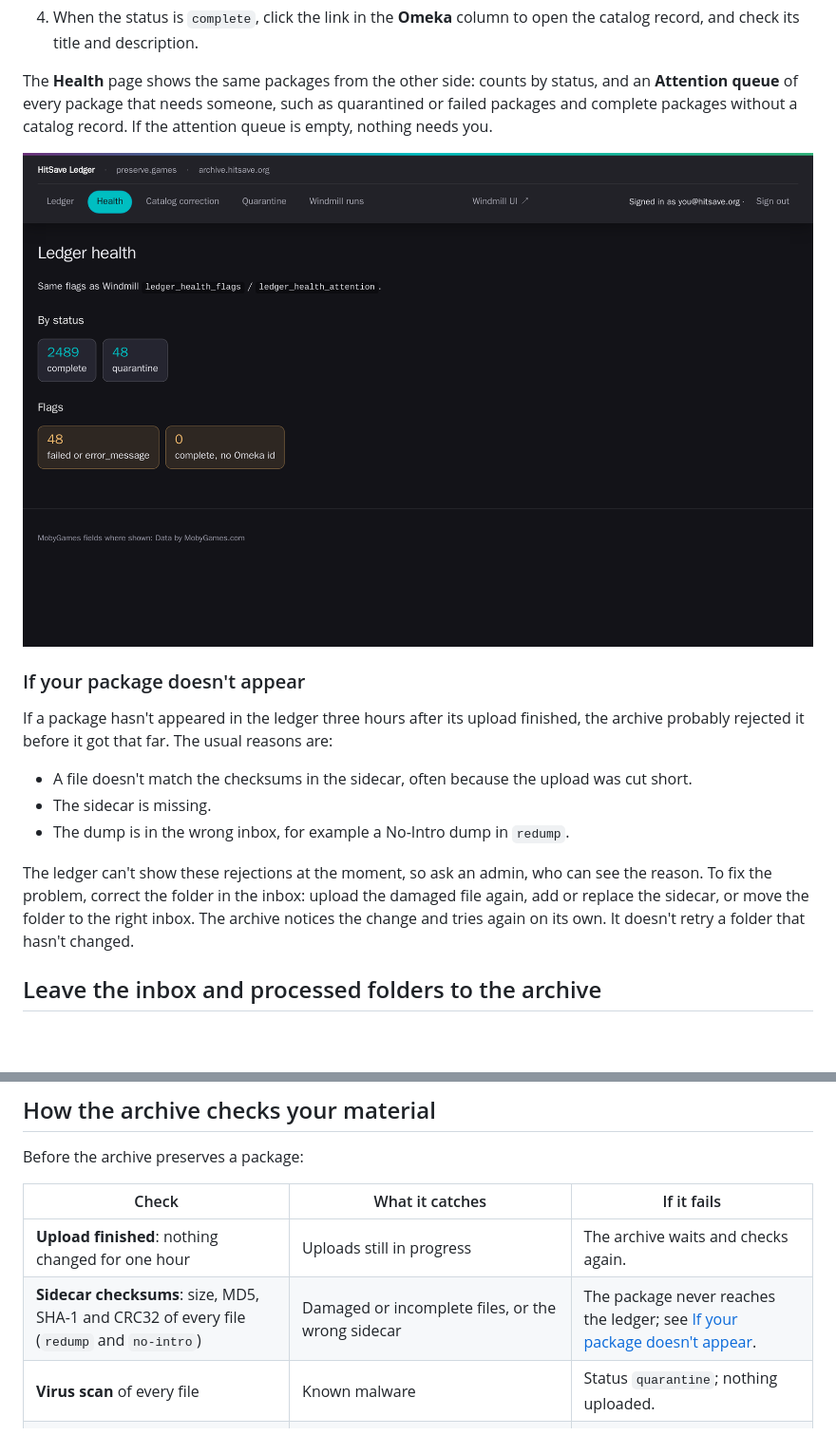
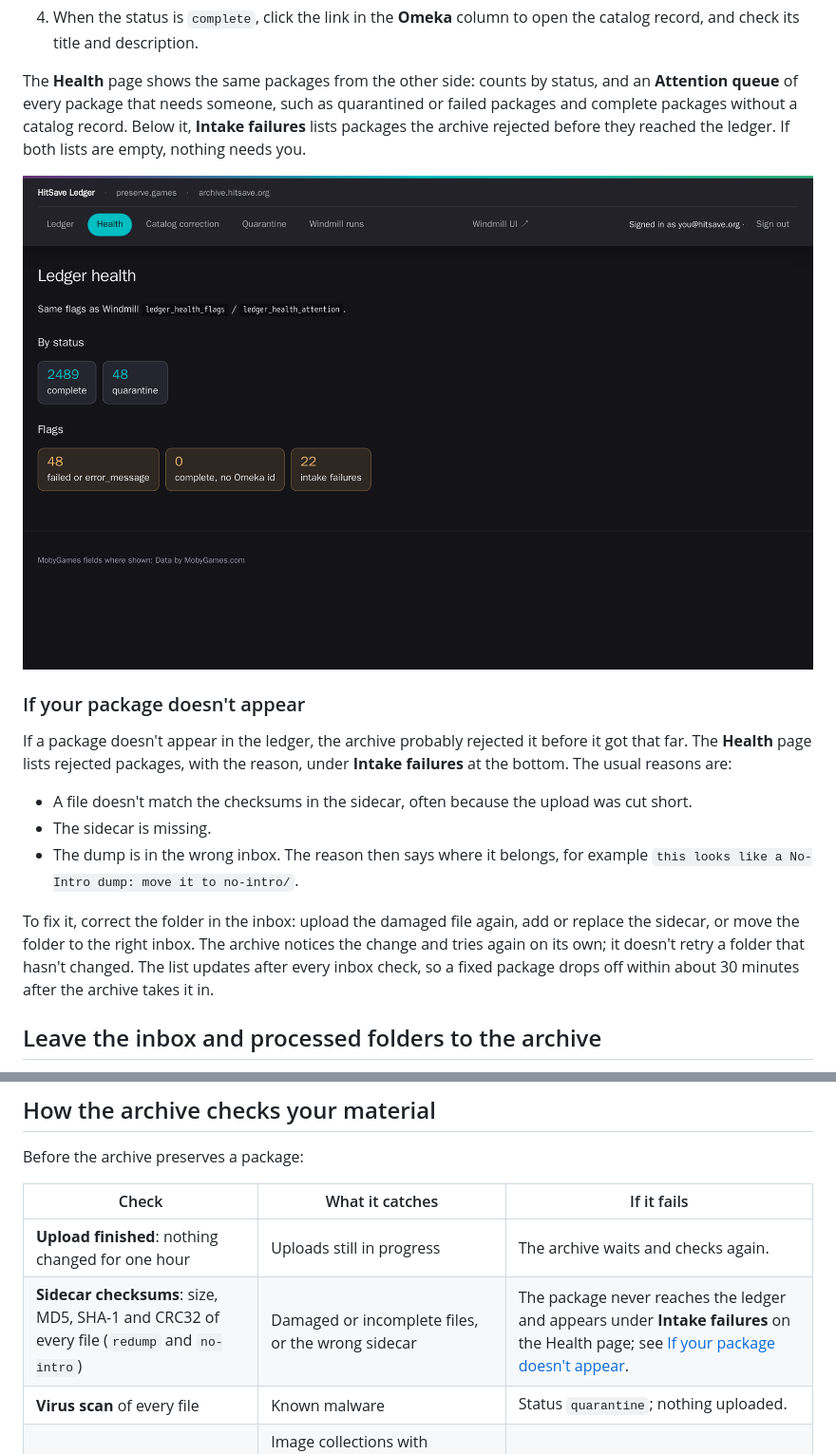
Before and after one commit to hitsave/hitsave-archiver, a Markdown page: docs/archivist-guide.md, 2 parts joined by grey strips. Shown at 95% size. Drawn GitHub-style; pictures changed too: docs/images/archivist-guide/health-summary.png; blank space fills up the shorter version.

```diff
--- a/docs/archivist-guide.md
+++ b/docs/archivist-guide.md
@@ -108,23 +108,26 @@ catalog title. You can still [fix a title](#fix-a-catalog-record) later.
 
 The **Health** page shows the same packages from the other side: counts by status, and an
 **Attention queue** of every package that needs someone, such as quarantined or failed packages and
-complete packages without a catalog record. If the attention queue is empty, nothing needs you.
+complete packages without a catalog record. Below it, **Intake failures** lists packages the archive
+rejected before they reached the ledger. If both lists are empty, nothing needs you.
 
 ![The top of the Health page: counts by status and the flags that need attention](images/archivist-guide/health-summary.png)
 
 ### If your package doesn't appear
 
-If a package hasn't appeared in the ledger three hours after its upload finished, the archive
-probably rejected it before it got that far. The usual reasons are:
+If a package doesn't appear in the ledger, the archive probably rejected it before it got that far.
+The **Health** page lists rejected packages, with the reason, under **Intake failures** at the
+bottom. The usual reasons are:
 
 - A file doesn't match the checksums in the sidecar, often because the upload was cut short.
 - The sidecar is missing.
-- The dump is in the wrong inbox, for example a No-Intro dump in `redump`.
+- The dump is in the wrong inbox. The reason then says where it belongs, for example
+  `this looks like a No-Intro dump: move it to no-intro/`.
 
-The ledger can't show these rejections at the moment, so ask an admin, who can see the reason. To
-fix the problem, correct the folder in the inbox: upload the damaged file again, add or replace the
+To fix it, correct the folder in the inbox: upload the damaged file again, add or replace the
 sidecar, or move the folder to the right inbox. The archive notices the change and tries again on
-its own. It doesn't retry a folder that hasn't changed.
+its own; it doesn't retry a folder that hasn't changed. The list updates after every inbox check,
+so a fixed package drops off within about 30 minutes after the archive takes it in.
 
 ## Leave the inbox and processed folders to the archive
 
@@ -223,7 +226,7 @@ Before the archive preserves a package:
 | Check | What it catches | If it fails |
 |---|---|---|
 | **Upload finished**: nothing changed for one hour | Uploads still in progress | The archive waits and checks again. |
-| **Sidecar checksums**: size, MD5, SHA-1 and CRC32 of every file (`redump` and `no-intro`) | Damaged or incomplete files, or the wrong sidecar | The package never reaches the ledger; see [If your package doesn't appear](#if-your-package-doesnt-appear). |
+| **Sidecar checksums**: size, MD5, SHA-1 and CRC32 of every file (`redump` and `no-intro`) | Damaged or incomplete files, or the wrong sidecar | The package never reaches the ledger and appears under **Intake failures** on the Health page; see [If your package doesn't appear](#if-your-package-doesnt-appear). |
 | **Virus scan** of every file | Known malware | Status `quarantine`; nothing uploaded. |
 | **Content rules** | Image collections with meaningless or tag-style file names, typical of image-board downloads | Status `quarantine`; nothing uploaded. |
 | **Package check** | Files that went missing or changed while the archive packed them | Status `failed`. |
```
Also changed, not shown: 9 other files.
